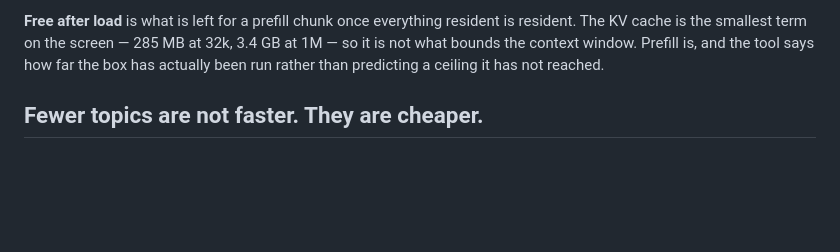
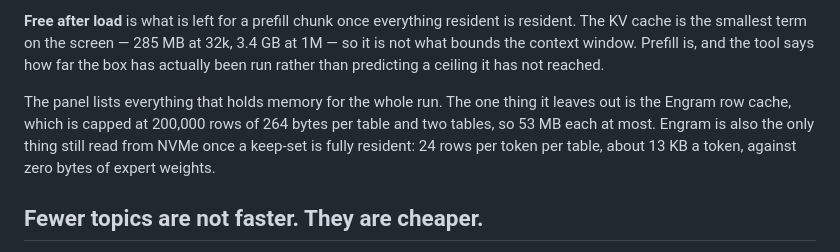
Before and after one commit to 0xBakeer/deepseek-v41-flash-spark, a Markdown page: docs/tune.md, the part around the change. GitHub-like rendering; blank space fills up the shorter version.

Commit message:
docs/tune.md: say what the budget panel leaves out
The Engram row cache is the one resident thing not on the screen -- 53 MB a
table at its cap, two tables -- and Engram is also the only thing still read
from NVMe once the keep-set is fully resident, at about 13 KB a token against
zero bytes of expert weights.

```diff
--- a/docs/tune.md
+++ b/docs/tune.md
@@ -57,6 +57,12 @@ arena plus its packing scratch plus the free-memory floor exceeds `MemAvailable`
 The KV cache is the smallest term on the screen — 285 MB at 32k, 3.4 GB at 1M — so it is not
 what bounds the context window. Prefill is, and the tool says how far the box has actually been
 run rather than predicting a ceiling it has not reached.
+
+The panel lists everything that holds memory for the whole run. The one thing it leaves out is
+the Engram row cache, which is capped at 200,000 rows of 264 bytes per table and two tables, so
+53 MB each at most. Engram is also the only thing still read from NVMe once a keep-set is fully
+resident: 24 rows per token per table, about 13 KB a token, against zero bytes of expert
+weights.
 
 ## Fewer topics are not faster. They are cheaper.
 
```
